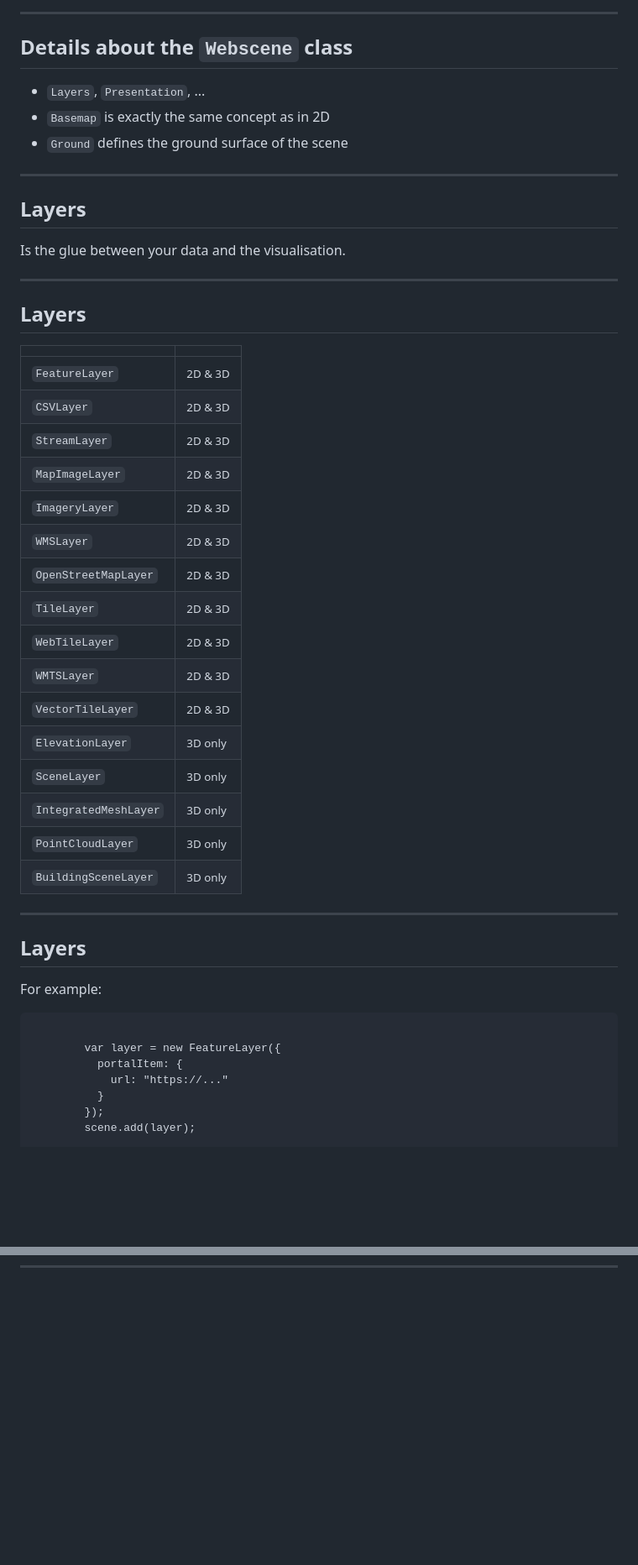
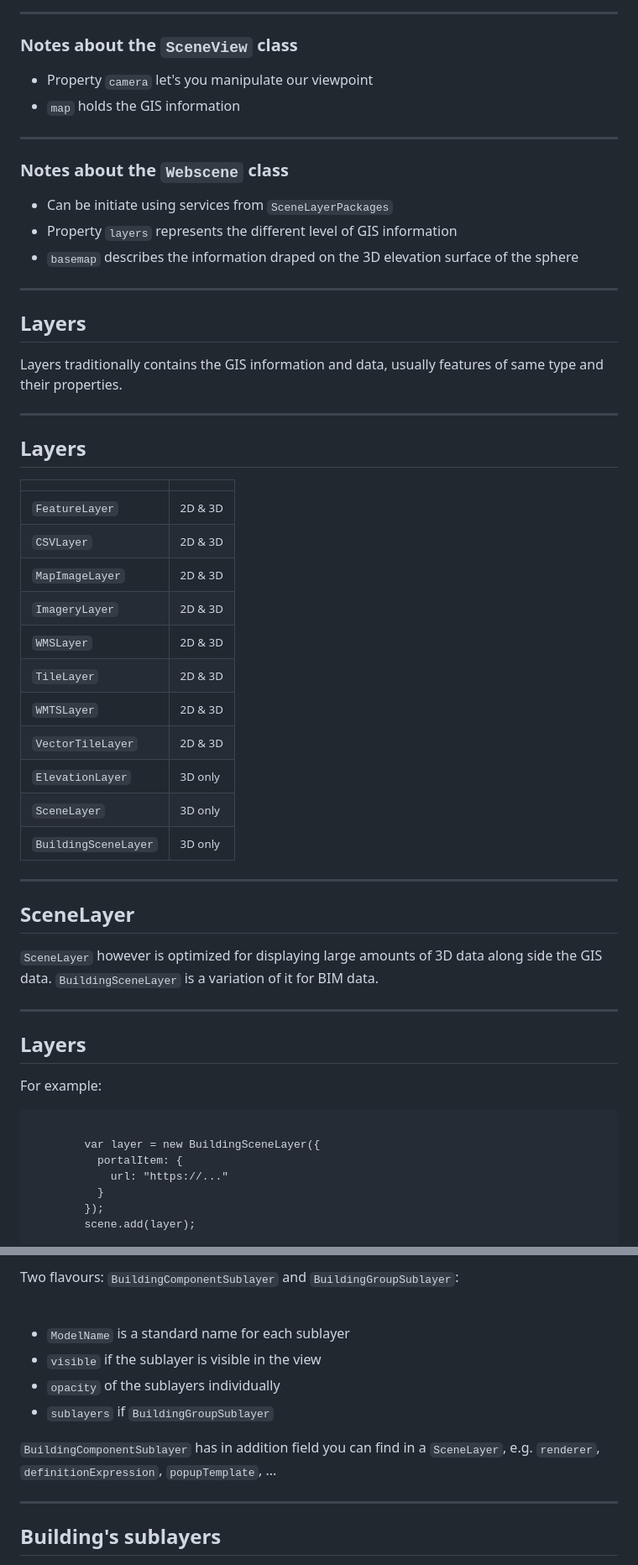
Before and after one commit to yannikmesserli/devsummit-2019-bim-presentation, a Markdown page: src/presentation.md, 2 parts joined by grey strips. Shown: that part at 84% size. Drawn GitHub-style; blank space fills up the shorter version.

Commit message:
sublayers presentation

```diff
--- a/src/presentation.md
+++ b/src/presentation.md
@@ -300,11 +301,18 @@ Simple steps to use the API:
 
 ---
 <!-- .slide: data-background="./images/bg-3.png" -->
-## Details about the `Webscene` class
+### Notes about the `SceneView` class
 
-- `Layers`, `Presentation`, ...
-- `Basemap` is exactly the same concept as in 2D
-- `Ground` defines the ground surface of the scene
+- Property `camera` let's you manipulate our viewpoint
+- `map` holds the GIS information
+
+---
+<!-- .slide: data-background="./images/bg-3.png" -->
+### Notes about the `Webscene` class
+
+- Can be initiate using services from `SceneLayerPackages`
+- Property `layers` represents the different level of GIS information
+- `basemap` describes the information draped on the 3D elevation surface of the sphere
 
 ---
 
@@ -312,7 +320,7 @@ Simple steps to use the API:
 
 ## Layers
 
-Is the glue between your data and the visualisation.
+Layers traditionally contains the GIS information and data, usually features of same type and their properties.
 
 ---
 
@@ -324,20 +332,23 @@ Is the glue between your data and the visualisation.
 |--------------|--|
 | `FeatureLayer` | <small>2D & 3D</small> |
 | `CSVLayer` | <small>2D & 3D</small> |
-| `StreamLayer` | <small>2D & 3D</small> |
 | `MapImageLayer` | <small>2D & 3D</small> |
 | `ImageryLayer` | <small>2D & 3D</small> |
 | `WMSLayer` | <small>2D & 3D</small> |
-| `OpenStreetMapLayer` | <small>2D & 3D</small> |
 | `TileLayer` | <small>2D & 3D</small> |
-| `WebTileLayer` | <small>2D & 3D</small> |
 | `WMTSLayer` | <small>2D & 3D</small> |
 | `VectorTileLayer` | <small>2D & 3D</small> |
 | `ElevationLayer` | <small> 3D only</small> |
 | `SceneLayer` | <small> 3D only</small> |
-| `IntegratedMeshLayer` | <small> 3D only</small> |
-| `PointCloudLayer` | <small> 3D only</small> |
 | `BuildingSceneLayer` | <small> 3D only</small> |
+
+---
+
+<!-- .slide: data-background="../images/bg-8.png" -->
+
+## SceneLayer
+
+`SceneLayer` however is optimized for displaying large amounts of 3D data along side the GIS data. `BuildingSceneLayer` is a variation of it for BIM data.
 
 ---
 <!-- .slide: data-background="./images/bg-3.png" -->
@@ -348,7 +359,7 @@ For example:
 <div class="code-snippet" style="max-width: 600px; font-size: 130%; float: none; margin: auto;">
     <pre>
     <code style="margin-bottom: -40px;" class="lang-js">
-        var layer = new FeatureLayer({
+        var layer = new BuildingSceneLayer({
           portalItem: {
             url: "https://..."
           }
@@ -374 +392,16 @@ When you pass the url to the service.
 
+Two flavours: `BuildingComponentSublayer` and `BuildingGroupSublayer`:
+
+<br>
+
+- `ModelName` is a standard name for each sublayer
+- `visible` if the sublayer is visible in the view
+- `opacity` of the sublayers individually
+- `sublayers` if `BuildingGroupSublayer`
+
+`BuildingComponentSublayer` has in addition field you can find in a `SceneLayer`, e.g. `renderer`, `definitionExpression`, `popupTemplate`, ...
+
+---
+<!-- .slide: data-background="./images/bg-3.png" data-transition="none" -->
+## Building's sublayers
+
```
Also changed, not shown: other parts of src/presentation.md (+40 -10 lines), src/images/shellvsfull.png (added), src/images/sublayers.png (added), 6 other files.
